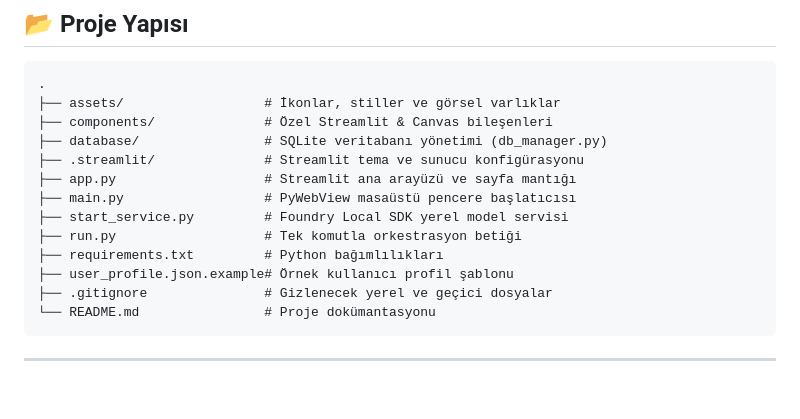
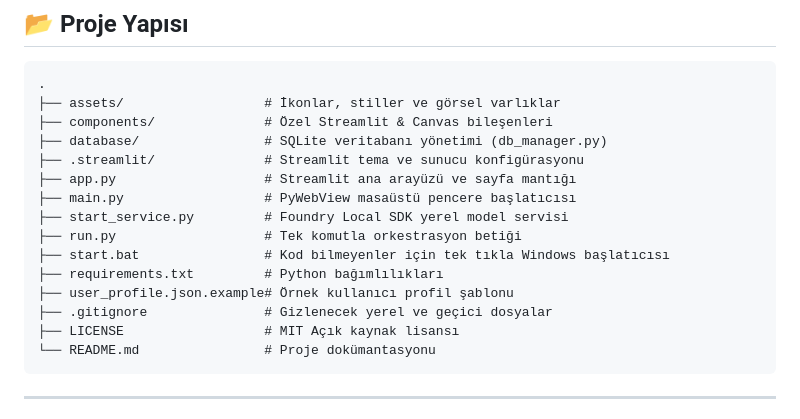
Before and after one commit to Cupcakeeeeeeeeee/Bujo-Local-AI, a Markdown page: README.md, the part around the change. Rendered like a GitHub page; blank space fills up the shorter version.

Commit message:
Update README file structure tree to include start.bat and LICENSE

````diff
--- a/README.md
+++ b/README.md
@@ -82,9 +82,11 @@ python run.py
 ├── main.py                  # PyWebView masaüstü pencere başlatıcısı
 ├── start_service.py         # Foundry Local SDK yerel model servisi
 ├── run.py                   # Tek komutla orkestrasyon betiği
+├── start.bat                # Kod bilmeyenler için tek tıkla Windows başlatıcısı
 ├── requirements.txt         # Python bağımlılıkları
 ├── user_profile.json.example# Örnek kullanıcı profil şablonu
 ├── .gitignore               # Gizlenecek yerel ve geçici dosyalar
+├── LICENSE                  # MIT Açık kaynak lisansı
 └── README.md                # Proje dokümantasyonu
 ```
 
````
